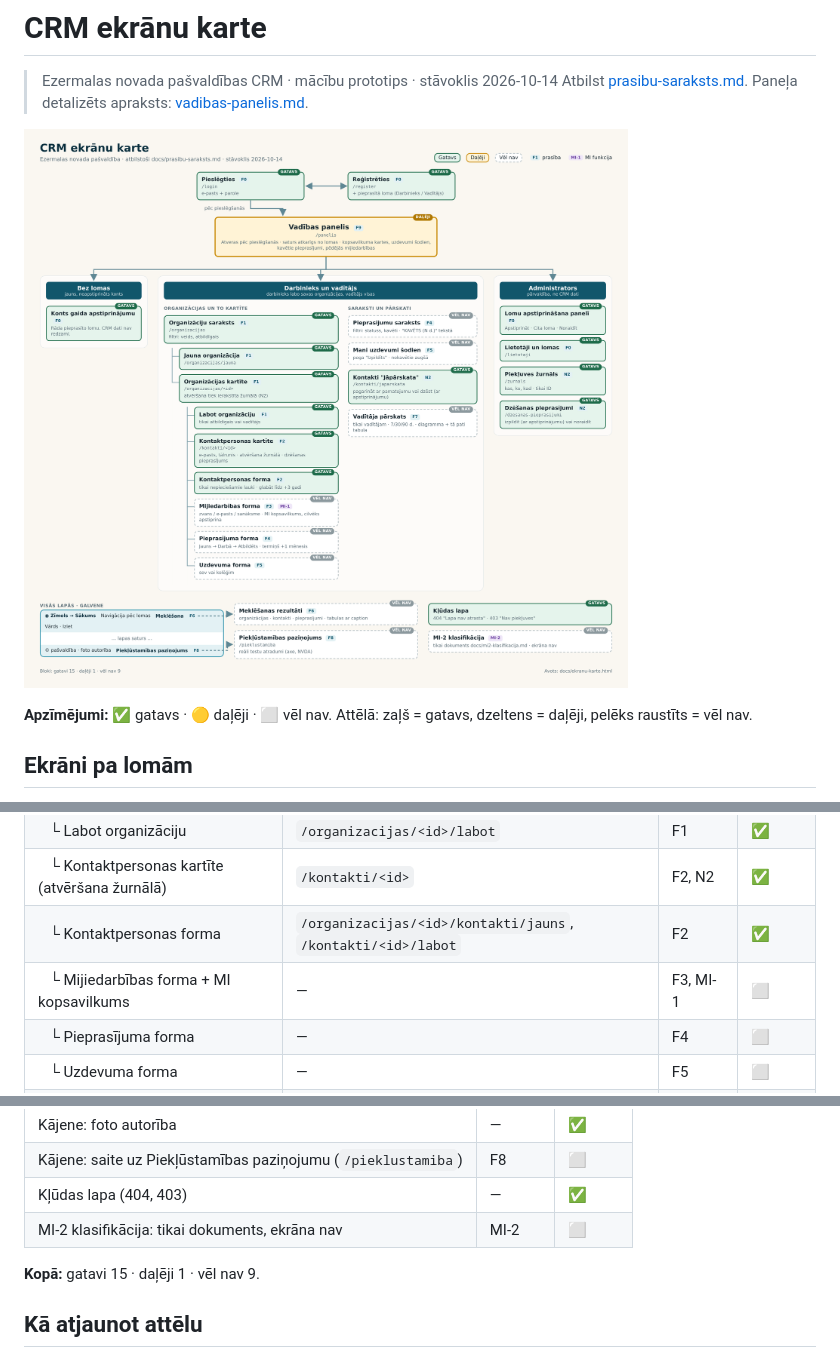
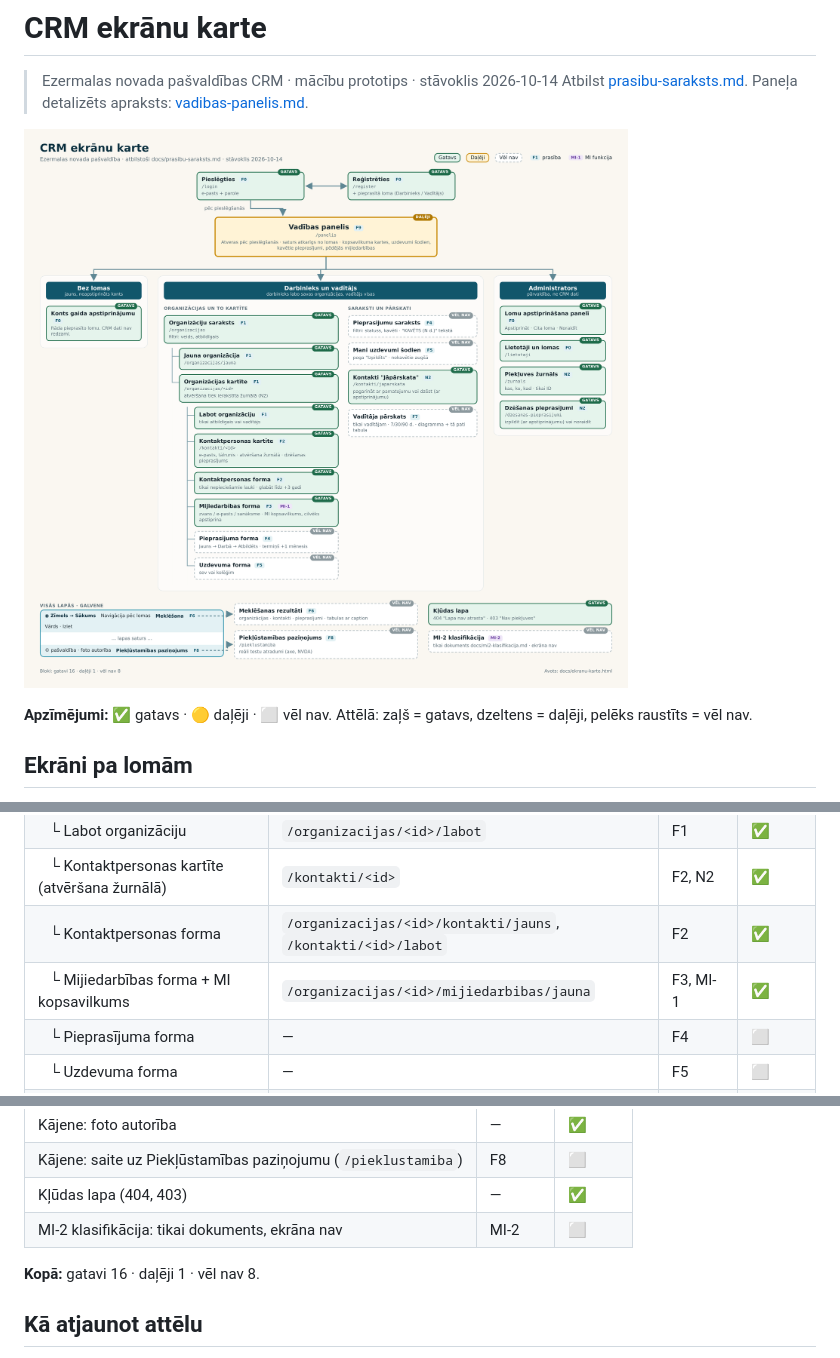
Before and after one commit to macibas3009/pareizais1410, a Markdown page: docs/ekranu-karte.md, 3 parts joined by grey strips. GitHub-like rendering; pictures changed too: docs/ekranu-karte.png.

```diff
--- a/docs/ekranu-karte.md
+++ b/docs/ekranu-karte.md
@@ -28,7 +28,7 @@
 | &nbsp;&nbsp;&nbsp;└ Labot organizāciju | `/organizacijas/<id>/labot` | F1 | ✅ |
 | &nbsp;&nbsp;&nbsp;└ Kontaktpersonas kartīte (atvēršana žurnālā) | `/kontakti/<id>` | F2, N2 | ✅ |
 | &nbsp;&nbsp;&nbsp;└ Kontaktpersonas forma | `/organizacijas/<id>/kontakti/jauns`, `/kontakti/<id>/labot` | F2 | ✅ |
-| &nbsp;&nbsp;&nbsp;└ Mijiedarbības forma + MI kopsavilkums | — | F3, MI-1 | ⬜ |
+| &nbsp;&nbsp;&nbsp;└ Mijiedarbības forma + MI kopsavilkums | `/organizacijas/<id>/mijiedarbibas/jauna` | F3, MI-1 | ✅ |
 | &nbsp;&nbsp;&nbsp;└ Pieprasījuma forma | — | F4 | ⬜ |
 | &nbsp;&nbsp;&nbsp;└ Uzdevuma forma | — | F5 | ⬜ |
 | Pieprasījumu saraksts (statuss, kavēti) | — | F4 | ⬜ |
@@ -56,7 +56,7 @@
 | Kļūdas lapa (404, 403) | — | ✅ |
 | MI-2 klasifikācija: tikai dokuments, ekrāna nav | MI-2 | ⬜ |
 
-**Kopā:** gatavi 15 · daļēji 1 · vēl nav 9.
+**Kopā:** gatavi 16 · daļēji 1 · vēl nav 8.
 
 ## Kā atjaunot attēlu
 
```
Also changed, not shown: docs/prasibu-saraksts.md (+30 -11 lines), 15 other files.
